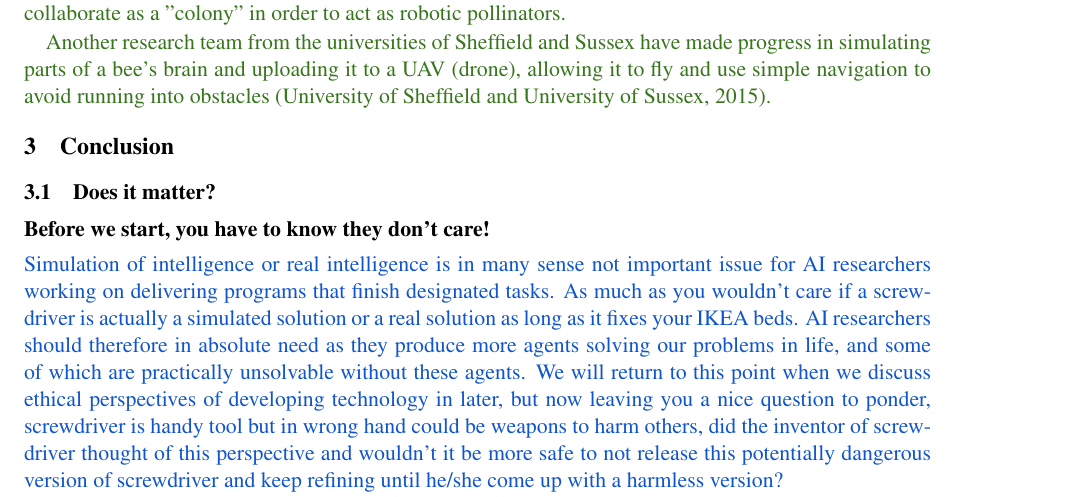
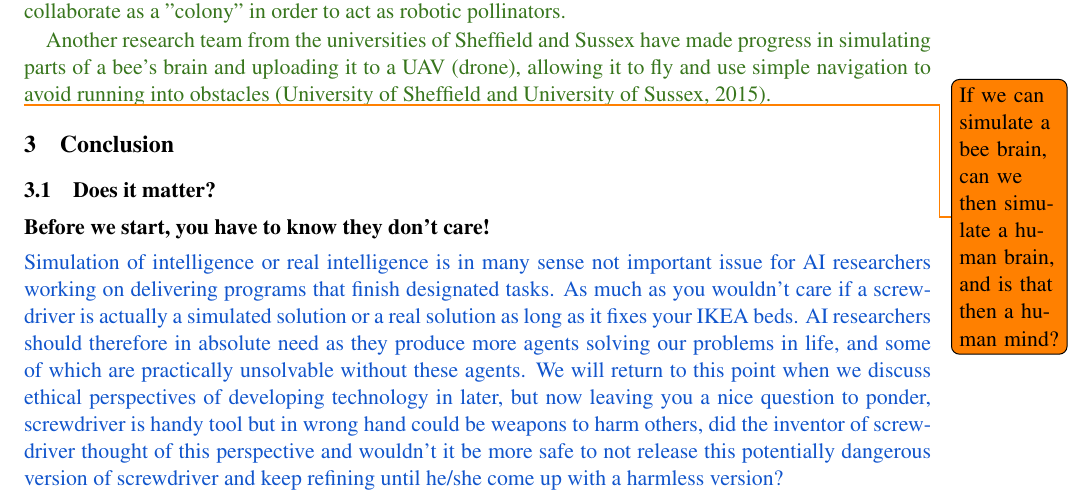
Before and after one commit to Qthulu/ai-essay, a LaTeX paper (essay.tex): part of page 5 of 6, cut so that both start at the same text. Compiled offline with pdfLaTeX.

Commit message:
Added a comment

```diff
--- a/essay.tex
+++ b/essay.tex
@@ -217,6 +217,8 @@ Another research team from the universities of Sheffield and Sussex have made pr
 
 \end{sketch}
 
+\todo{If we can simulate a bee brain, can we then simulate a human brain, and is that then a human mind?}
+
 %%%%%%%%%%%%%%%%%%%%%%%%%%%%%%%%%%%%%%%%%%%%%%%%%%%%%%%%%%%%
 \section{Conclusion}
 \label{sec:conclusion}
```
